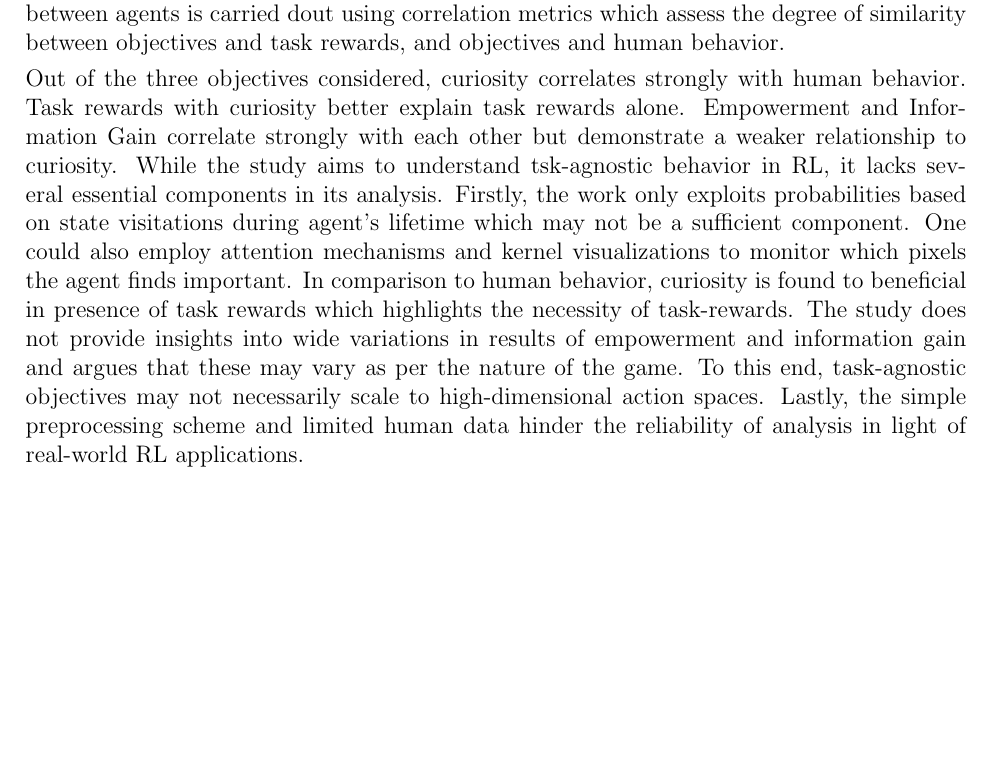
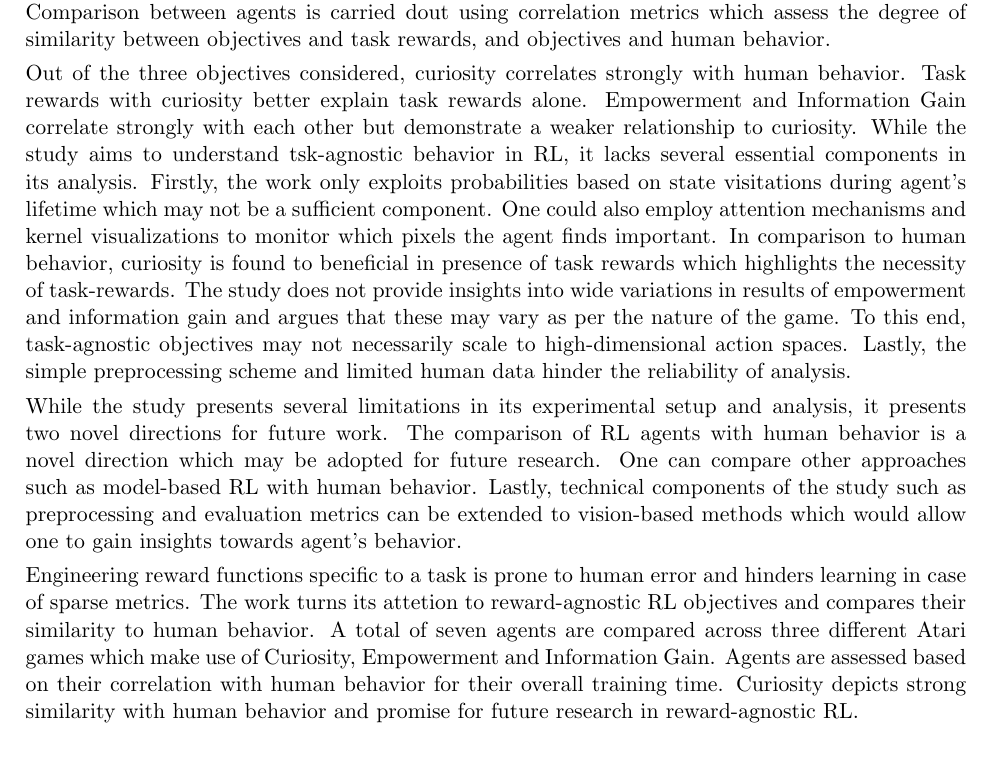
Before and after one commit to karush17/surreal-70-samples, a LaTeX document (Review-15/main.tex): part of the page, cut so that both start at the same text, the shorter picture padded with empty space. Compiled offline with pdfLaTeX.

Commit message:
wrap draft

```diff
--- a/Review-15/main.tex
+++ b/Review-15/main.tex
@@ -1,5 +1,5 @@
 
-\documentclass[12pt,letterpaper]{article}
+\documentclass[11pt,letterpaper]{article}
 \usepackage{fullpage}
 \usepackage[top=2cm, bottom=4.5cm, left=2.5cm, right=2.5cm]{geometry}
 \usepackage{amsmath,amsthm,amsfonts,amssymb,amscd}
@@ -61,7 +61,9 @@ Reinforcement Learning (RL) makes use of complex reward functions which may need
 
 A total of three RL objectives are considered which do not rely on task rewards. Firstly, curiosity encourages the agent to seek rare inputs using a learned density model. Empowerment, on the other hand, measures the anget's influence over its environment. Lastly, Information Gain rewards the agent as a rule discovery in the environment. The study compares objectives on Breakout, Seaquest and Montezuma's Revenge from the Atari benchmark by making use of PPO, ICM and RND agents. Metrics are additionally compared to pre-recorded human behavior, no-op and random agents. In order to pre-process pixel inputs, each a simple preprocessing scheme consisting of resizing and discretization is adopted to preserve the position of objects based on brightness percentiles. Images are then enumerated to represent each unique frame by an integer index. Indexing is carried out to evaluate discrete probabilities which are utilized in the agent's comparison with human behavior. Comparison between agents is carried dout using correlation metrics which assess the degree of similarity between objectives and task rewards, and objectives and human behavior.
 
-Out of the three objectives considered, curiosity correlates strongly with human behavior. Task rewards with curiosity better explain task rewards alone. Empowerment and Information Gain correlate strongly with each other but demonstrate a weaker relationship to curiosity. While the study aims to understand tsk-agnostic behavior in RL, it lacks several essential components in its analysis. Firstly, the work only exploits probabilities based on state visitations during agent's lifetime which may not be a sufficient component. One could also employ attention mechanisms and kernel visualizations to monitor which pixels the agent finds important. In comparison to human behavior, curiosity is found to beneficial in presence of task rewards which highlights the necessity of task-rewards. The study does not provide insights into wide variations in results of empowerment and information gain and argues that these may vary as per the nature of the game. To this end, task-agnostic objectives may not necessarily scale to high-dimensional action spaces. Lastly, the simple preprocessing scheme and limited human data hinder the reliability of analysis in light of real-world RL applications.
+Out of the three objectives considered, curiosity correlates strongly with human behavior. Task rewards with curiosity better explain task rewards alone. Empowerment and Information Gain correlate strongly with each other but demonstrate a weaker relationship to curiosity. While the study aims to understand tsk-agnostic behavior in RL, it lacks several essential components in its analysis. Firstly, the work only exploits probabilities based on state visitations during agent's lifetime which may not be a sufficient component. One could also employ attention mechanisms and kernel visualizations to monitor which pixels the agent finds important. In comparison to human behavior, curiosity is found to beneficial in presence of task rewards which highlights the necessity of task-rewards. The study does not provide insights into wide variations in results of empowerment and information gain and argues that these may vary as per the nature of the game. To this end, task-agnostic objectives may not necessarily scale to high-dimensional action spaces. Lastly, the simple preprocessing scheme and limited human data hinder the reliability of analysis.
 
+While the study presents several limitations in its experimental setup and analysis, it presents two novel directions for future work. The comparison of RL agents with human behavior is a novel direction which may be adopted for future research. One can compare other approaches such as model-based RL with human behavior. Lastly, technical components of the study such as preprocessing and evaluation metrics can be extended to vision-based methods which would allow one to gain insights towards agent's behavior.
 
+Engineering reward functions specific to a task is prone to human error and hinders learning in case of sparse metrics. The work turns its attetion to reward-agnostic RL objectives and compares their similarity to human behavior. A total of seven agents are compared across three different Atari games which make use of Curiosity, Empowerment and Information Gain. Agents are assessed based on their correlation with human behavior for their overall training time. Curiosity depicts strong similarity with human behavior and promise for future research in reward-agnostic RL.
 \end{document}
```
Also changed, not shown: Review-15/main.pdf, 4 other files.
